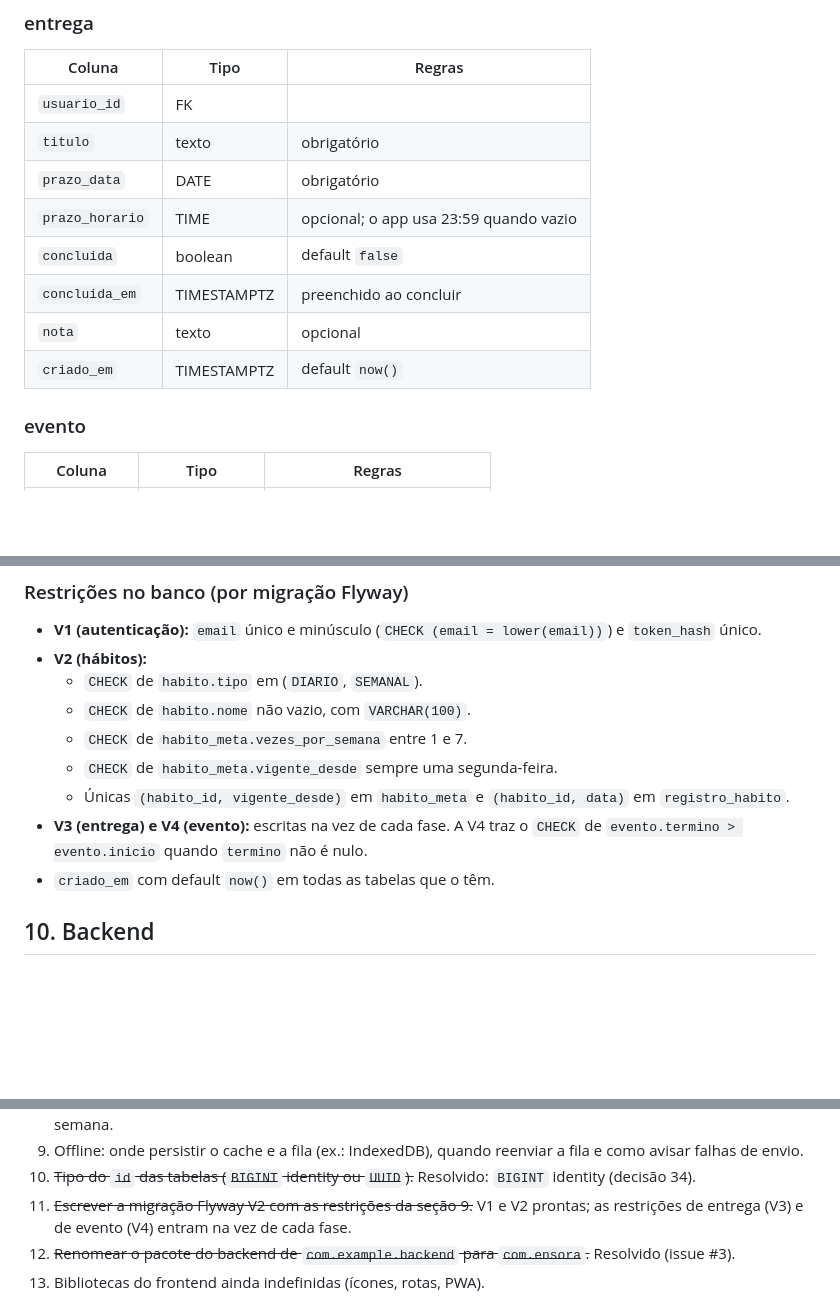
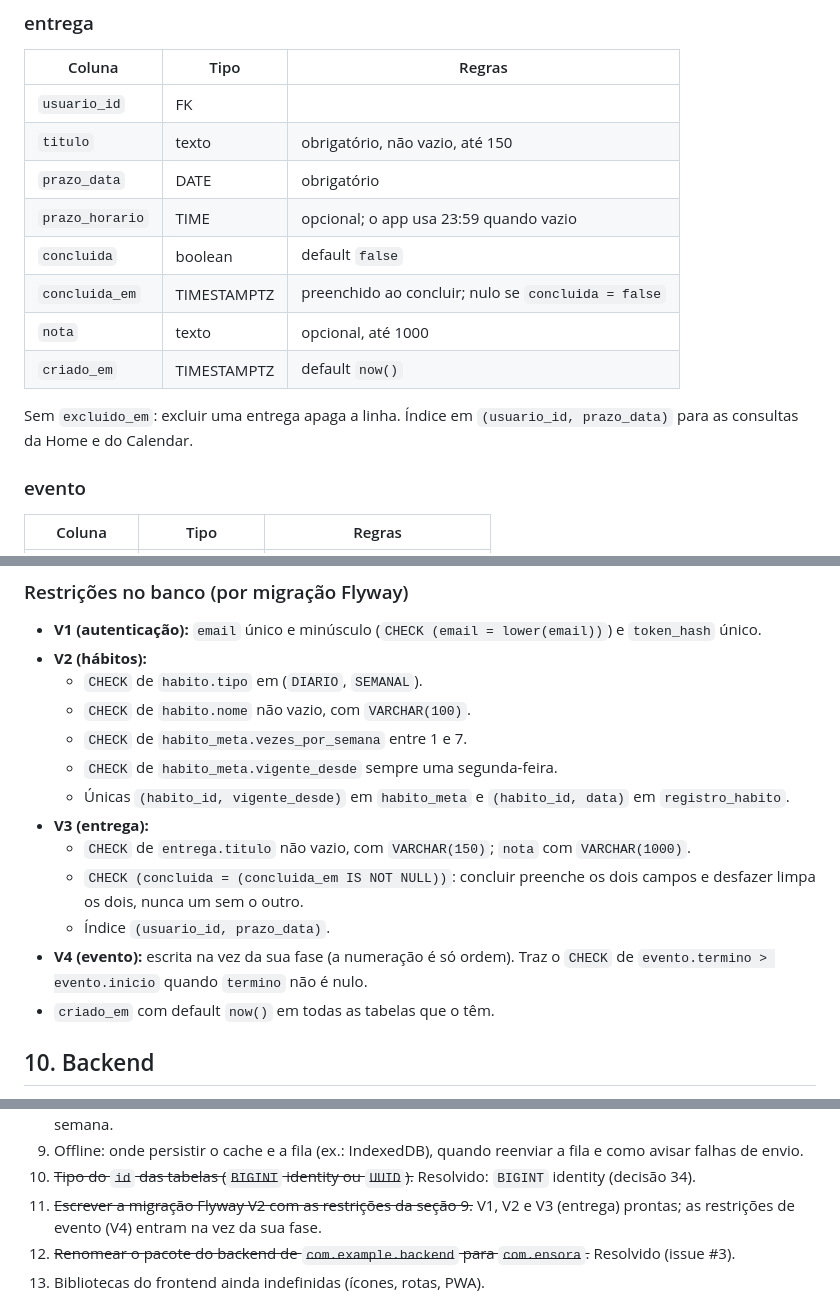
Before and after one commit to GabrielCagliariLuz/ensora, a Markdown page: ARCHITECTURE.md, 3 parts joined by grey strips. Drawn GitHub-style; blank space fills up the shorter version.

Commit message:
docs: registra tabela e restrições de entrega

```diff
--- a/ARCHITECTURE.md
+++ b/ARCHITECTURE.md
@@ -314,13 +314,16 @@ o maior `vigente_desde` menor ou igual à segunda-feira daquela semana.
 | Coluna          | Tipo        | Regras                                 |
 | --------------- | ----------- | -------------------------------------- |
 | `usuario_id`    | FK          |                                        |
-| `titulo`        | texto       | obrigatório                            |
+| `titulo`        | texto       | obrigatório, não vazio, até 150        |
 | `prazo_data`    | DATE        | obrigatório                            |
 | `prazo_horario` | TIME        | opcional; o app usa 23:59 quando vazio |
 | `concluida`     | boolean     | default `false`                        |
-| `concluida_em`  | TIMESTAMPTZ | preenchido ao concluir                 |
-| `nota`          | texto       | opcional                               |
+| `concluida_em`  | TIMESTAMPTZ | preenchido ao concluir; nulo se `concluida = false` |
+| `nota`          | texto       | opcional, até 1000                     |
 | `criado_em`     | TIMESTAMPTZ | default `now()`                        |
+
+Sem `excluido_em`: excluir uma entrega apaga a linha. Índice em
+`(usuario_id, prazo_data)` para as consultas da Home e do Calendar.
 
 ### evento
 
@@ -346,8 +349,14 @@ o maior `vigente_desde` menor ou igual à segunda-feira daquela semana.
   - `CHECK` de `habito_meta.vigente_desde` sempre uma segunda-feira.
   - Únicas `(habito_id, vigente_desde)` em `habito_meta` e
     `(habito_id, data)` em `registro_habito`.
-- **V3 (entrega) e V4 (evento):** escritas na vez de cada fase. A V4
-  traz o `CHECK` de `evento.termino > evento.inicio` quando `termino`
+- **V3 (entrega):**
+  - `CHECK` de `entrega.titulo` não vazio, com `VARCHAR(150)`; `nota` com
+    `VARCHAR(1000)`.
+  - `CHECK (concluida = (concluida_em IS NOT NULL))`: concluir preenche
+    os dois campos e desfazer limpa os dois, nunca um sem o outro.
+  - Índice `(usuario_id, prazo_data)`.
+- **V4 (evento):** escrita na vez da sua fase (a numeração é só ordem).
+  Traz o `CHECK` de `evento.termino > evento.inicio` quando `termino`
   não é nulo.
 - `criado_em` com default `now()` em todas as tabelas que o têm.
 
@@ -883,8 +893,8 @@ bloqueia a chamada, então o front não depende desse corpo.
 10. ~~Tipo do `id` das tabelas (`BIGINT` identity ou `UUID`).~~
     Resolvido: `BIGINT` identity (decisão 34).
 11. ~~Escrever a migração Flyway V2 com as restrições da seção 9.~~
-    V1 e V2 prontas; as restrições de entrega (V3) e de evento (V4)
-    entram na vez de cada fase.
+    V1, V2 e V3 (entrega) prontas; as restrições de evento (V4)
+    entram na vez da sua fase.
 12. ~~Renomear o pacote do backend de `com.example.backend` para
     `com.ensora`.~~ Resolvido (issue #3).
 13. Bibliotecas do frontend ainda indefinidas (ícones, rotas, PWA).
```
Also changed, not shown: other parts of ARCHITECTURE.md (+1 -0 lines).
